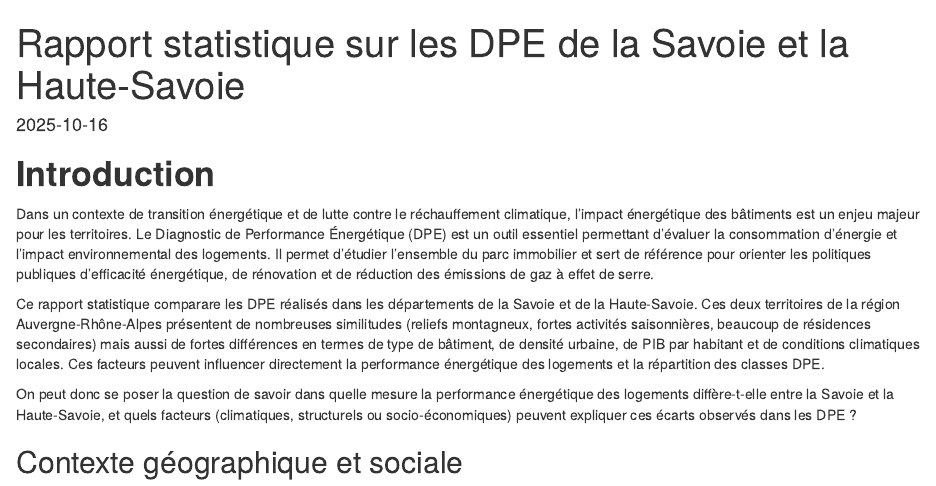
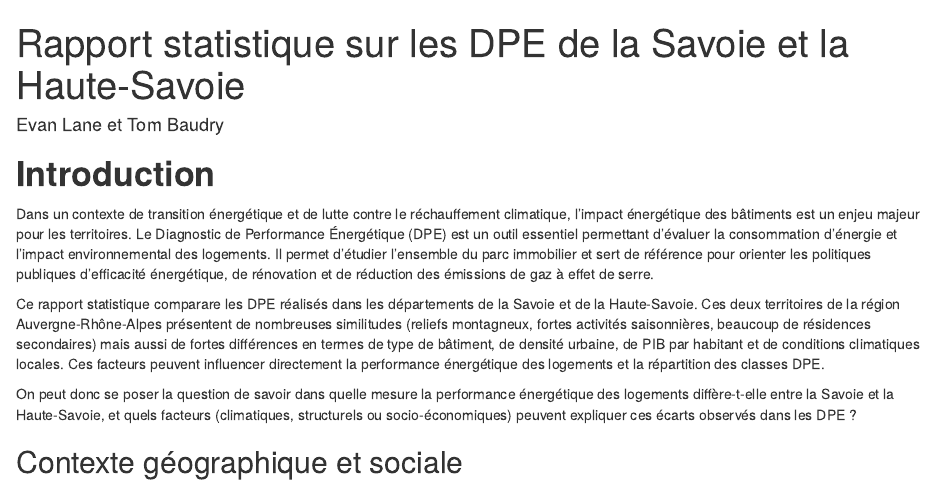
Before and after one commit to tomtombdr/iut_sd2_rshiny_enedis, an R Markdown document (Projet Rshiny Savoie Haute-Savoie.Rmd): the page in a window 1100 px wide, from its top. Rendered offline with R 4.5, knitr and Pandoc, with nearby package versions; some code elsewhere in the file could not run offline.

Commit message:
Update Projet Rshiny Savoie Haute-Savoie.Rmd

```diff
--- a/Projet Rshiny Savoie Haute-Savoie.Rmd
+++ b/Projet Rshiny Savoie Haute-Savoie.Rmd
@@ -25,4 +25,5 @@ df_appartement <- df_filtered %>%
 
 ---
 title: "Rapport statistique sur les DPE de la Savoie et la Haute-Savoie"
+author: "Evan Lane et Tom Baudry"
 output: html_document
```
Also changed, not shown: Projet Rshiny Savoie Haute-Savoie.Rmd (1 more changed lines).
